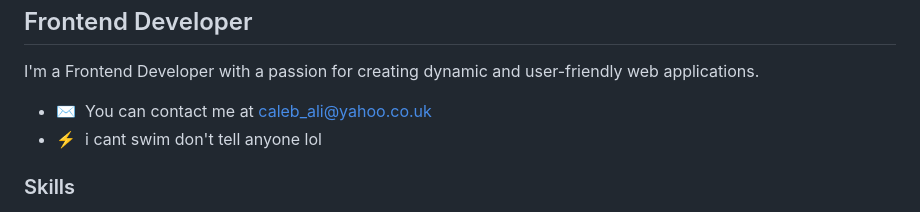
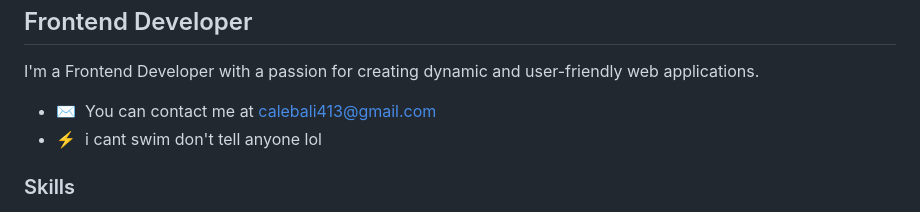
Before and after one commit to caleb-ali/caleb-ali, a Markdown page: README.md, the part around the change. Rendered like a GitHub page.

```diff
--- a/README.md
+++ b/README.md
@@ -5,7 +5,7 @@ Frontend Developer
 ------------------
 
 I'm a Frontend Developer with a passion for creating dynamic and user-friendly web applications.
-* ✉️  You can contact me at [caleb\_ali@yahoo.co.uk](mailto:caleb_ali@yahoo.co.uk)
+* ✉️  You can contact me at [calebali413@gmail.com](mailto:calebali413@gmail.com)
 * ⚡  i cant swim don't tell anyone lol
 
 
```
